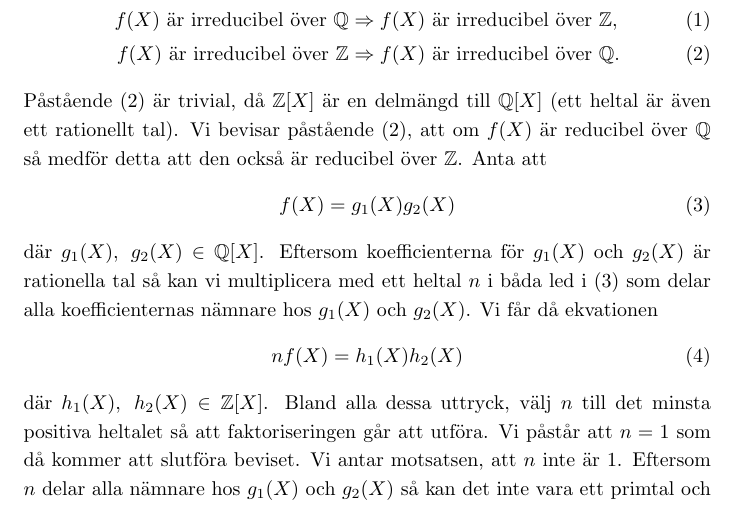
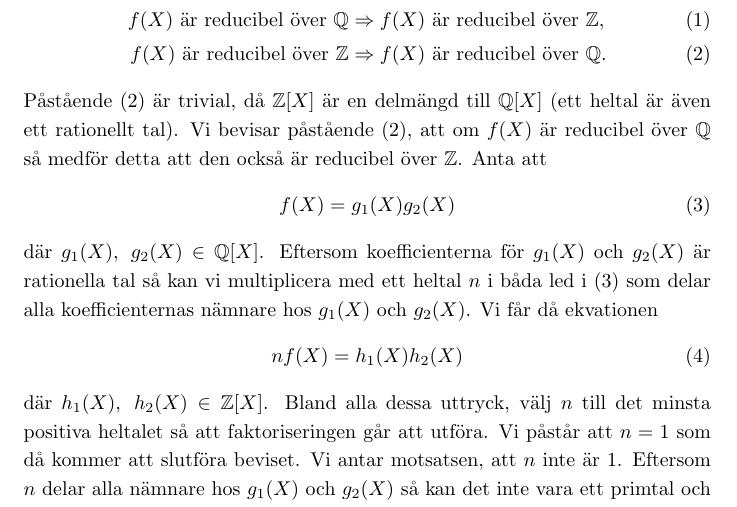
Before and after one commit to gabbe1237/Latex, a LaTeX document (galois.tex): part of page 7 of 11, cut so that both start at the same text. Compiled offline with LaTeX, dvips and Ghostscript.

Commit message:
Update galois.tex

```diff
--- a/galois.tex
+++ b/galois.tex
@@ -205,8 +205,8 @@ Låt $f(X)$ vara ett polynom med heltals koeffcienter. Då är $f(X)$ irreducibe
   \end{align*}
   Påståendet är ekvivalent med det kontrapositiva påståendet.
   \begin{align}
-    f(X) \textnormal{ är irreducibel över } \mathbb{Q} &\Rightarrow f(X) \textnormal{ är irreducibel över } \mathbb{Z}, \\
-    f(X) \textnormal{ är irreducibel över } \mathbb{Z} &\Rightarrow f(X) \textnormal{ är irreducibel över } \mathbb{Q}.
+    f(X) \textnormal{ är reducibel över } \mathbb{Q} &\Rightarrow f(X) \textnormal{ är reducibel över } \mathbb{Z}, \\
+    f(X) \textnormal{ är reducibel över } \mathbb{Z} &\Rightarrow f(X) \textnormal{ är reducibel över } \mathbb{Q}.
   \end{align}
   Påstående (2) är trivial, då $\mathbb{Z}[X]$ är en delmängd till $\mathbb{Q}[X]$ (ett heltal är även ett rationellt tal). Vi bevisar påstående (2),
   att om $f(X)$ är reducibel över $\mathbb{Q}$ så medför detta att den också är reducibel över $\mathbb{Z}$. Anta att
```
